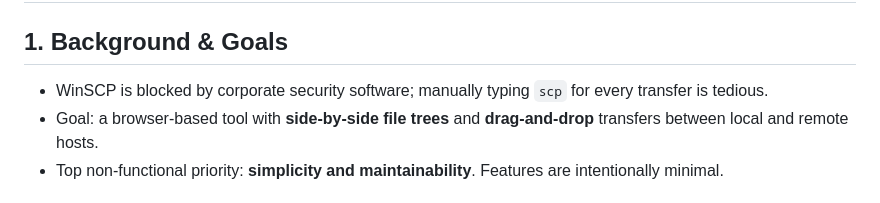
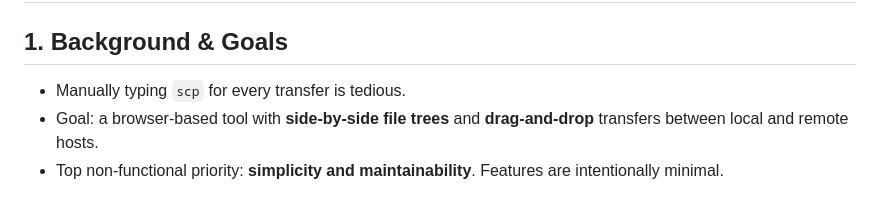
Before and after one commit to tot0rokr/dropscp, a Markdown page: PRD.md, the part around the change. Rendered like a GitHub page.

```diff
--- a/PRD.md
+++ b/PRD.md
@@ -2,8 +2,7 @@
 
 ## 1. Background & Goals
 
-- WinSCP is blocked by corporate security software; manually typing `scp` for
-  every transfer is tedious.
+- Manually typing `scp` for every transfer is tedious.
 - Goal: a browser-based tool with **side-by-side file trees** and
   **drag-and-drop** transfers between local and remote hosts.
 - Top non-functional priority: **simplicity and maintainability**. Features are
```
Also changed, not shown: README.ko.md (+3 -3 lines), README.md (+3 -3 lines).
